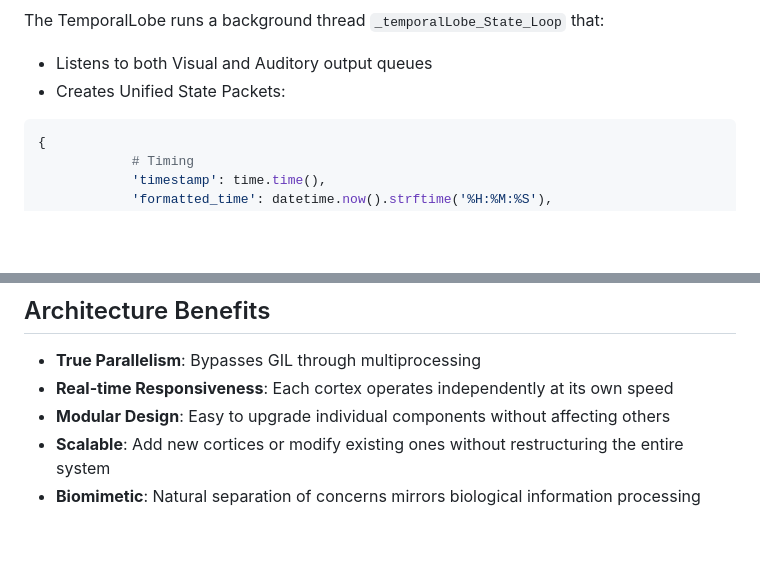
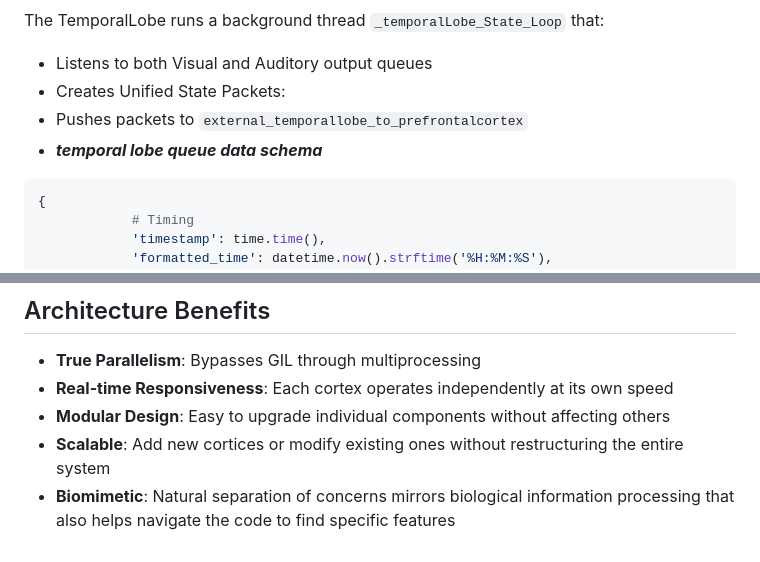
Before and after one commit to reliableJARED/local_jarvis, a Markdown page: v1/readme.md, 2 parts joined by grey strips. GitHub-like rendering; blank space fills up the shorter version.

````diff
--- a/v1/readme.md
+++ b/v1/readme.md
@@ -51,7 +105,8 @@ The TemporalLobe runs a background thread `_temporalLobe_State_Loop` that:
 
 - Listens to both Visual and Auditory output queues
 - Creates Unified State Packets:
-
+- Pushes packets to `external_temporallobe_to_prefrontalcortex`
+- ***temporal lobe queue data schema***
 ```python
 {
             # Timing
@@ -159,4 +221,4 @@ The system is designed to run completely offline:
 - **Real-time Responsiveness**: Each cortex operates independently at its own speed
 - **Modular Design**: Easy to upgrade individual components without affecting others
 - **Scalable**: Add new cortices or modify existing ones without restructuring the entire system
-- **Biomimetic**: Natural separation of concerns mirrors biological information processing
+- **Biomimetic**: Natural separation of concerns mirrors biological information processing that also helps navigate the code to find specific features
````
Also changed, not shown: other parts of v1/readme.md (+72 -11 lines).
